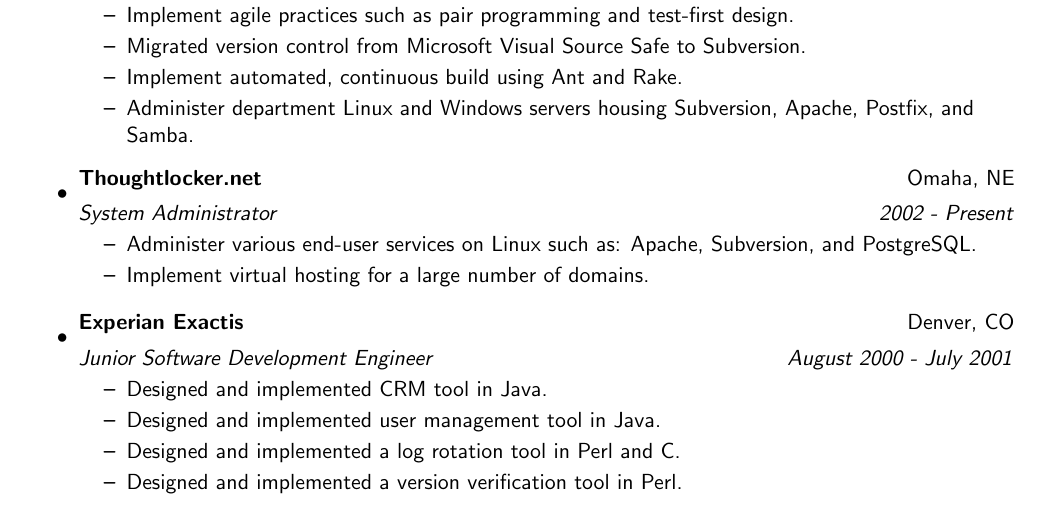
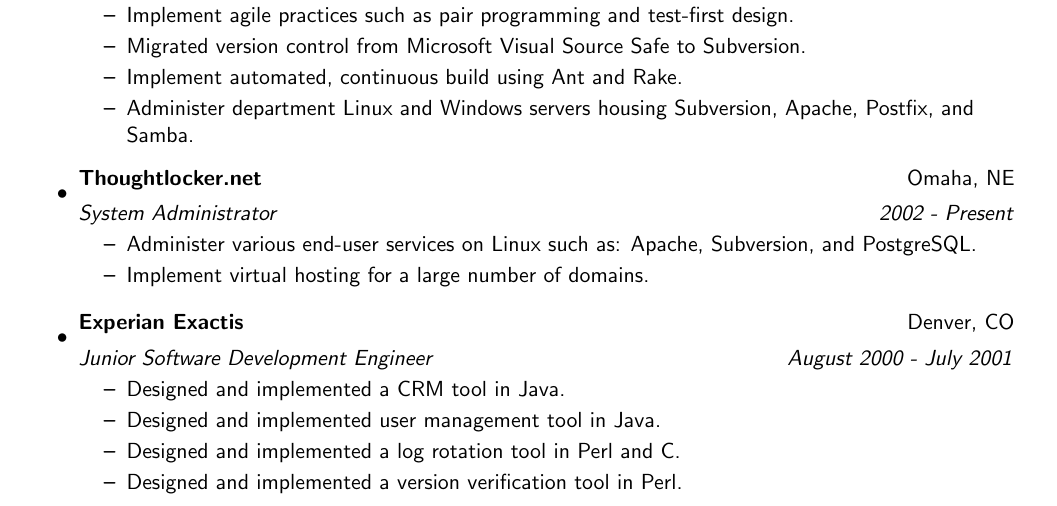
Before and after one commit to stesla/resume, a LaTeX CV (resume.tex): part of page 2 of 2, cut so that both start at the same text. Compiled offline with pdfLaTeX.

Commit message:
Fixed grammar.

```diff
--- a/resume.tex
+++ b/resume.tex
@@ -117,7 +117,7 @@
            {Junior Software Development Engineer}
            {August 2000 - July 2001}
   \begin{itemize}
-    \responsibility{Designed and implemented CRM tool in Java.}
+    \responsibility{Designed and implemented a CRM tool in Java.}
     \responsibility{Designed and implemented user management tool in Java.}
     \responsibility{Designed and implemented a log rotation tool in Perl and C.}
     \responsibility{Designed and implemented a version verification tool in
```
